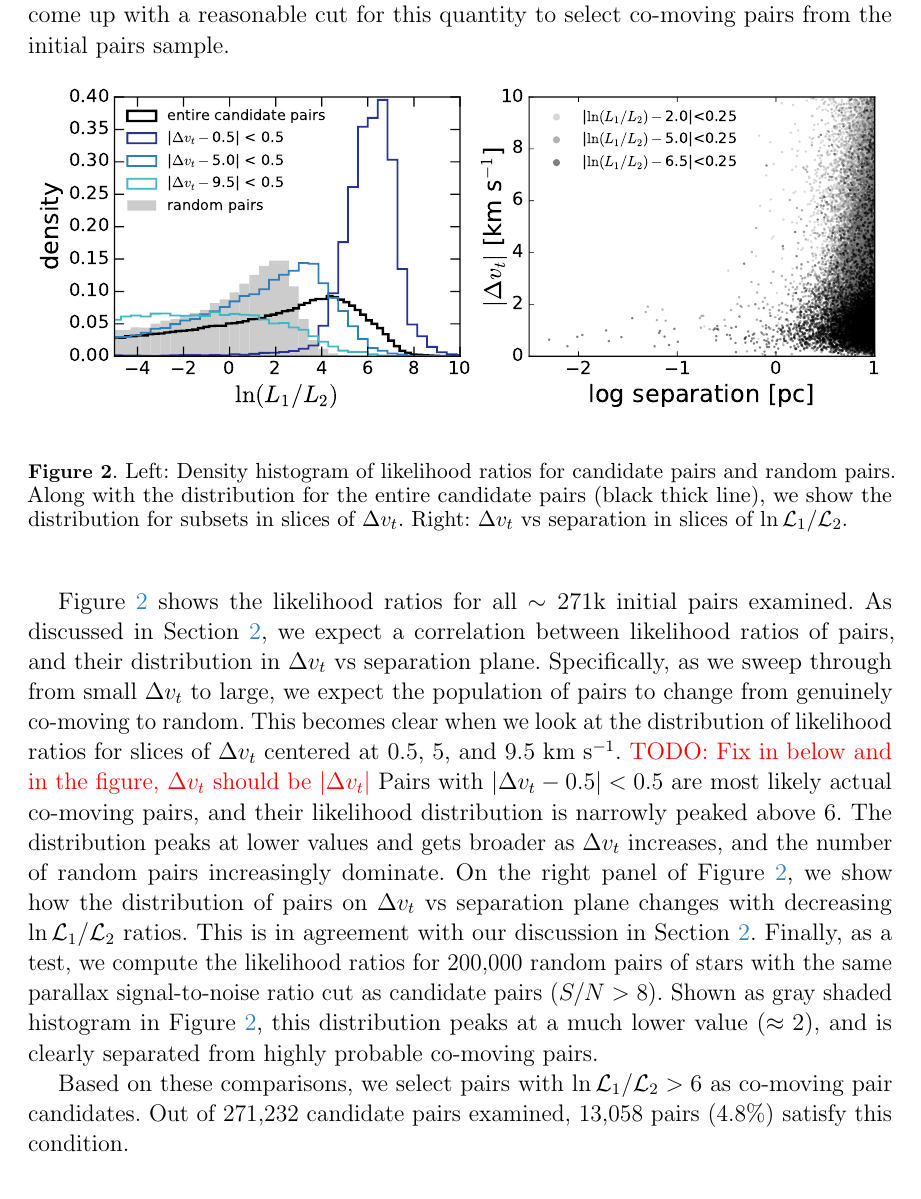
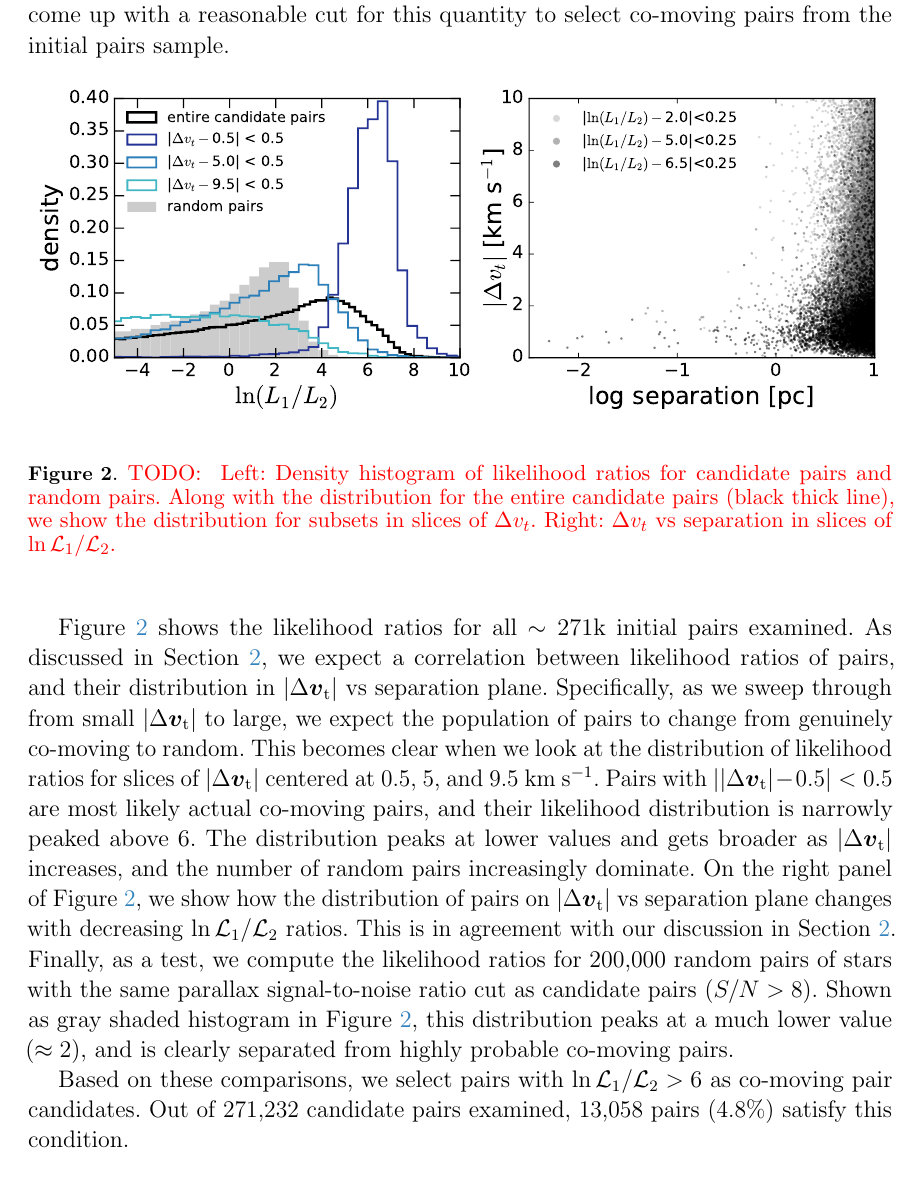
Before and after one commit to smoh/gaia-comoving-stars, a LaTeX paper (paper/ms.tex): part of page 7 of 19, cut so that both start at the same text. Compiled offline with pdfLaTeX; a LaTeX package or settings file that is missing is left out.

Commit message:
Use macro for consistent symbol of dvtan

```diff
--- a/paper/ms.tex
+++ b/paper/ms.tex
@@ -436,10 +436,11 @@ for this quantity to select co-moving pairs from the initial pairs sample.
     \includegraphics[width=\textwidth]{figures/likelihoodratios.pdf}
   \end{center}
   \caption{%
+    \todo{
     Left: Density histogram of likelihood ratios for candidate pairs and random pairs.
     Along with the distribution for the entire candidate pairs (black thick line),
     we show the distribution for subsets in slices of $\Delta v_t$.
-    Right: $\Delta v_t$ vs separation in slices of $\ln \mathcal{L}_1 /\mathcal{L}_2$.
+    Right: $\Delta v_t$ vs separation in slices of $\ln \mathcal{L}_1 /\mathcal{L}_2$.}
     \label{fig:likelihoodratios}}
     \vspace{1em}
 \end{figure*}
@@ -447,18 +448,17 @@ for this quantity to select co-moving pairs from the initial pairs sample.
 Figure~\ref{fig:likelihoodratios} shows the likelihood ratios for all
 $\sim 271$k initial pairs examined.
 As discussed in \sectionname~\ref{sec:data}, we expect a correlation between likelihood
-ratios of pairs, and their distribution in $\Delta v_t$ vs separation plane.
-Specifically, as we sweep through from small $\Delta v_t$ to large, we expect
+ratios of pairs, and their distribution in \absdvtan\ vs separation plane.
+Specifically, as we sweep through from small \absdvtan\ to large, we expect
 the population of pairs to change from genuinely co-moving to random.
 This becomes clear when we look at the distribution of likelihood ratios for
-slices of $\Delta v_t$ centered at 0.5, 5, and 9.5~\kms.
-\todo{Fix in below and in the figure, $\Delta v_t$ should be $|\Delta v_t|$}
-Pairs with $|\Delta v_t-0.5|<0.5$ are most likely actual co-moving pairs, and
+slices of \absdvtan\ centered at 0.5, 5, and 9.5~\kms.
+Pairs with $|\absdvtan -0.5|<0.5$ are most likely actual co-moving pairs, and
 their likelihood distribution is narrowly peaked above 6.
-The distribution peaks at lower values and gets broader as $\Delta v_t$ increases,
+The distribution peaks at lower values and gets broader as \absdvtan\ increases,
 and the number of random pairs increasingly dominate.
 On the right panel of Figure~\ref{fig:likelihoodratios}, we show
-how the distribution of pairs on $\Delta v_t$ vs separation plane changes
+how the distribution of pairs on \absdvtan\ vs separation plane changes
 with decreasing $\ln \mathcal{L}_1 /\mathcal{L}_2$ ratios.
 This is in agreement with our discussion in \sectionname~\ref{sec:data}.
 Finally, as a test,
```
